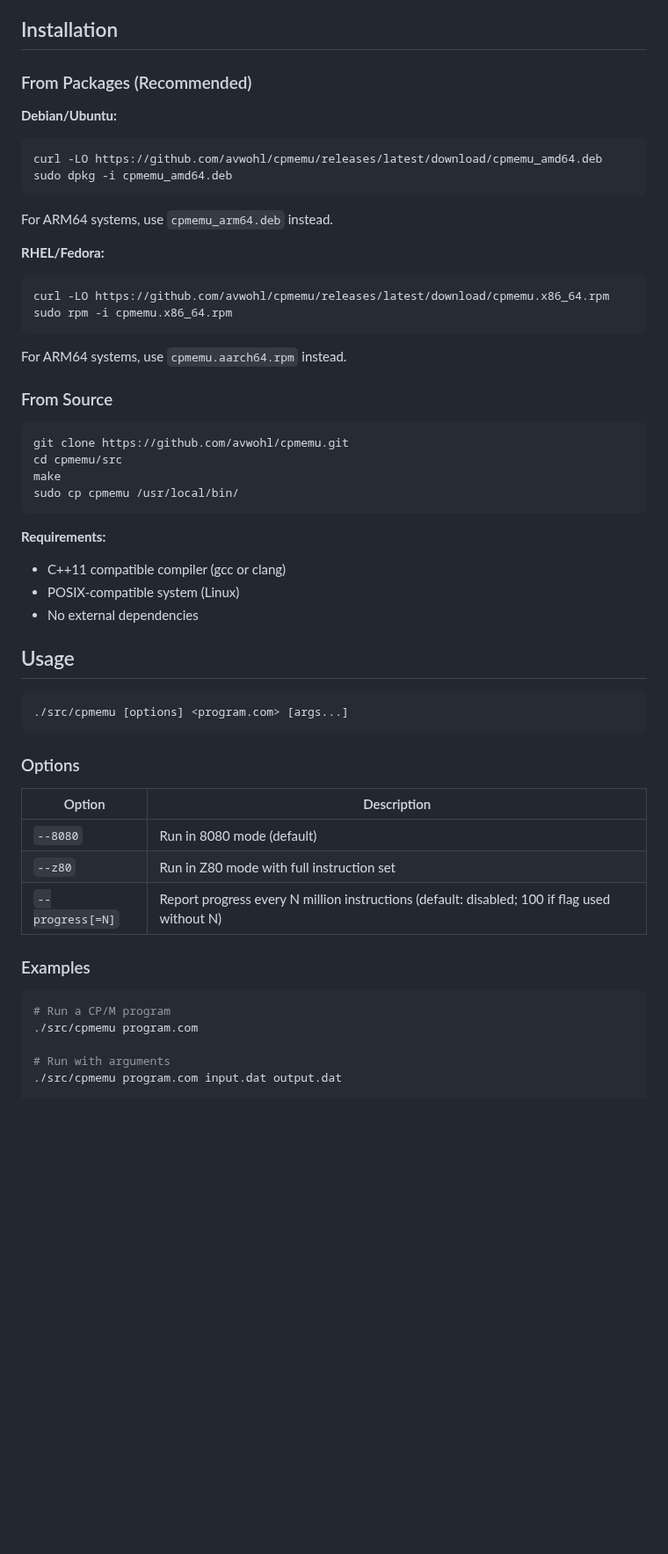
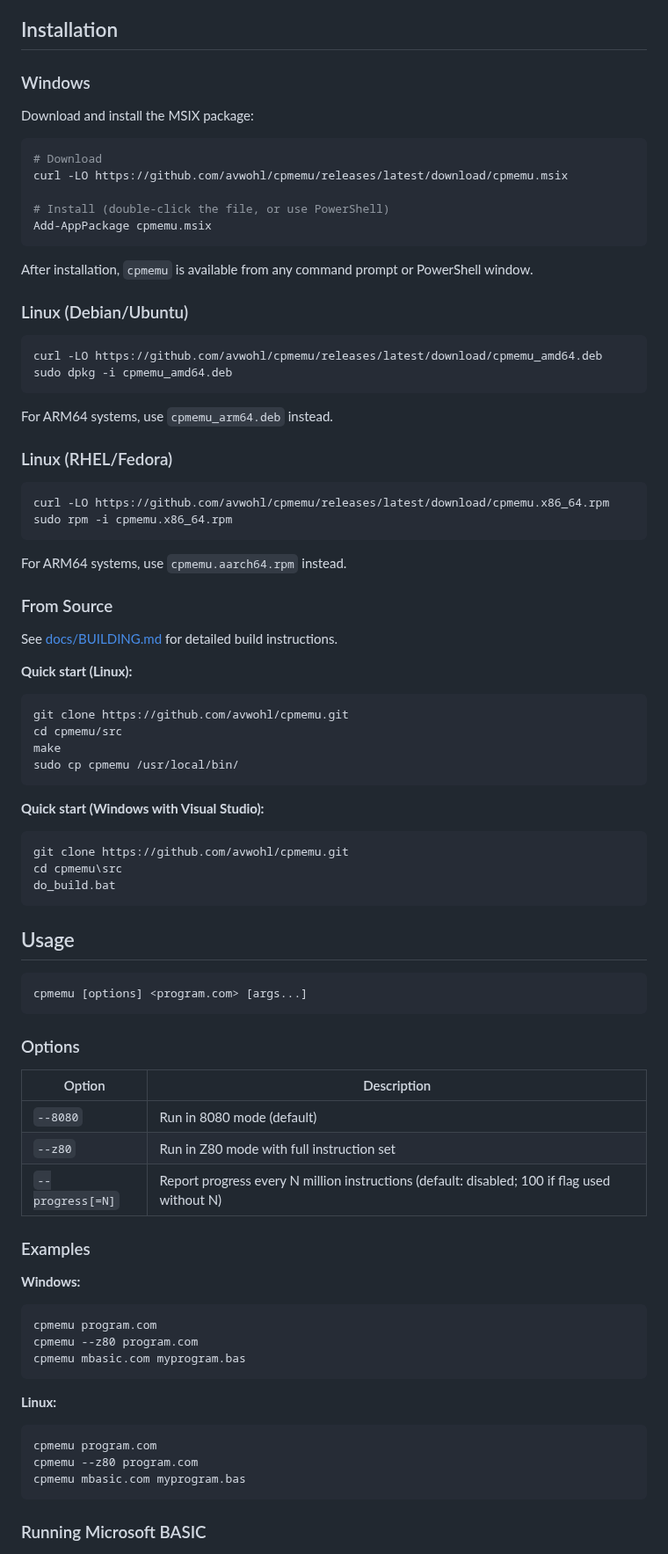
Before and after one commit to avwohl/cpmemu, a Markdown page: README.md, the part around one of its changes. Shown at 88% size. GitHub-like rendering; blank space fills up the shorter version.

````diff
--- a/README.md
+++ b/README.md
@@ -30,9 +32,21 @@ each file.
 
 ## Installation
 
-### From Packages (Recommended)
+### Windows
 
-**Debian/Ubuntu:**
+Download and install the MSIX package:
+```powershell
+# Download
+curl -LO https://github.com/avwohl/cpmemu/releases/latest/download/cpmemu.msix
+
+# Install (double-click the file, or use PowerShell)
+Add-AppPackage cpmemu.msix
+```
+
+After installation, `cpmemu` is available from any command prompt or PowerShell window.
+
+### Linux (Debian/Ubuntu)
+
 ```bash
 curl -LO https://github.com/avwohl/cpmemu/releases/latest/download/cpmemu_amd64.deb
 sudo dpkg -i cpmemu_amd64.deb
@@ -40,7 +54,8 @@ sudo dpkg -i cpmemu_amd64.deb
 
 For ARM64 systems, use `cpmemu_arm64.deb` instead.
 
-**RHEL/Fedora:**
+### Linux (RHEL/Fedora)
+
 ```bash
 curl -LO https://github.com/avwohl/cpmemu/releases/latest/download/cpmemu.x86_64.rpm
 sudo rpm -i cpmemu.x86_64.rpm
@@ -50,6 +65,9 @@ For ARM64 systems, use `cpmemu.aarch64.rpm` instead.
 
 ### From Source
 
+See [docs/BUILDING.md](docs/BUILDING.md) for detailed build instructions.
+
+**Quick start (Linux):**
 ```bash
 git clone https://github.com/avwohl/cpmemu.git
 cd cpmemu/src
@@ -57,15 +75,17 @@ make
 sudo cp cpmemu /usr/local/bin/
 ```
 
-**Requirements:**
-- C++11 compatible compiler (gcc or clang)
-- POSIX-compatible system (Linux)
-- No external dependencies
+**Quick start (Windows with Visual Studio):**
+```cmd
+git clone https://github.com/avwohl/cpmemu.git
+cd cpmemu\src
+do_build.bat
+```
 
 ## Usage
 
-```bash
-./src/cpmemu [options] <program.com> [args...]
+```
+cpmemu [options] <program.com> [args...]
 ```
 
 ### Options
@@ -78,10 +98,19 @@ sudo cp cpmemu /usr/local/bin/
 
 ### Examples
 
+**Windows:**
+```cmd
+cpmemu program.com
+cpmemu --z80 program.com
+cpmemu mbasic.com myprogram.bas
+```
+
+**Linux:**
 ```bash
-# Run a CP/M program
-./src/cpmemu program.com
+cpmemu program.com
+cpmemu --z80 program.com
+cpmemu mbasic.com myprogram.bas
+```
 
-# Run with arguments
-./src/cpmemu program.com input.dat output.dat
+### Running Microsoft BASIC
 
````
Also changed, not shown: other parts of README.md (+25 -11 lines), docs/BUILDING.md (added, +234 -0 lines).
